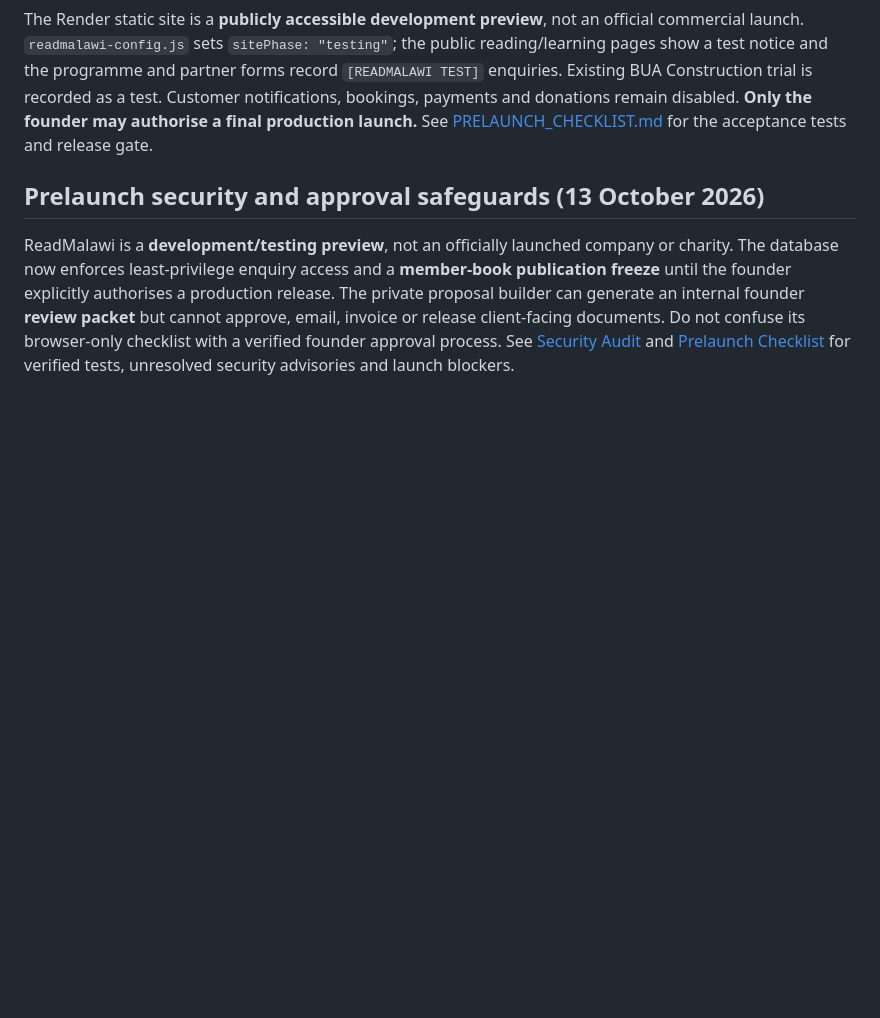
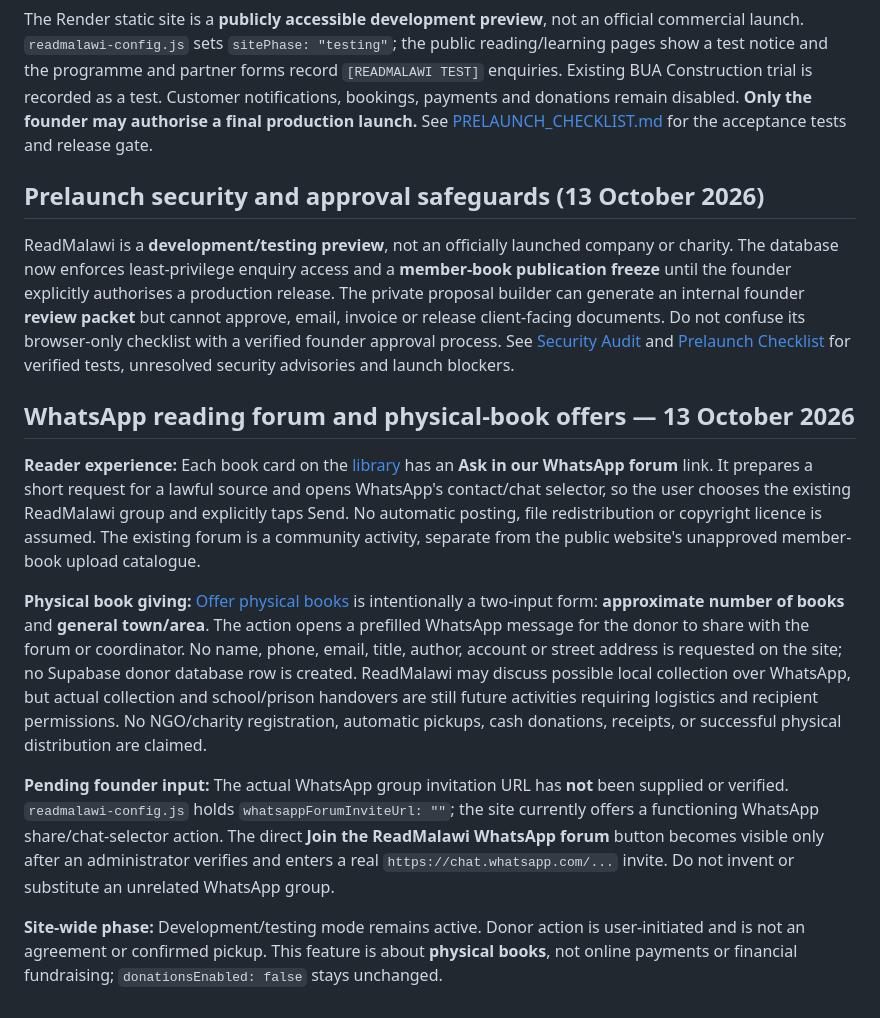
Before and after one commit to ibrowsenterprise-lab/ReadMalawi, a Markdown page: README.md, the part around the change. GitHub-like rendering; blank space fills up the shorter version.

Commit message:
Document simple WhatsApp reading requests and two-field physical book offers

```diff
--- a/README.md
+++ b/README.md
@@ -74,3 +74,13 @@ The Render static site is a **publicly accessible development preview**, not an
 ## Prelaunch security and approval safeguards (13 October 2026)
 
 ReadMalawi is a **development/testing preview**, not an officially launched company or charity. The database now enforces least-privilege enquiry access and a **member-book publication freeze** until the founder explicitly authorises a production release. The private proposal builder can generate an internal founder **review packet** but cannot approve, email, invoice or release client-facing documents. Do not confuse its browser-only checklist with a verified founder approval process. See [Security Audit](SECURITY_AUDIT_2026-10-13.md) and [Prelaunch Checklist](PRELAUNCH_CHECKLIST.md) for verified tests, unresolved security advisories and launch blockers.
+
+## WhatsApp reading forum and physical-book offers — 13 October 2026
+
+**Reader experience:** Each book card on the [library](library.html#whatsapp-forum) has an **Ask in our WhatsApp forum** link. It prepares a short request for a lawful source and opens WhatsApp's contact/chat selector, so the user chooses the existing ReadMalawi group and explicitly taps Send. No automatic posting, file redistribution or copyright licence is assumed. The existing forum is a community activity, separate from the public website's unapproved member-book upload catalogue.
+
+**Physical book giving:** [Offer physical books](assets/physical-books.html) is intentionally a two-input form: **approximate number of books** and **general town/area**. The action opens a prefilled WhatsApp message for the donor to share with the forum or coordinator. No name, phone, email, title, author, account or street address is requested on the site; no Supabase donor database row is created. ReadMalawi may discuss possible local collection over WhatsApp, but actual collection and school/prison handovers are still future activities requiring logistics and recipient permissions. No NGO/charity registration, automatic pickups, cash donations, receipts, or successful physical distribution are claimed.
+
+**Pending founder input:** The actual WhatsApp group invitation URL has **not** been supplied or verified. `readmalawi-config.js` holds `whatsappForumInviteUrl: ""`; the site currently offers a functioning WhatsApp share/chat-selector action. The direct **Join the ReadMalawi WhatsApp forum** button becomes visible only after an administrator verifies and enters a real `https://chat.whatsapp.com/...` invite. Do not invent or substitute an unrelated WhatsApp group.
+
+**Site-wide phase:** Development/testing mode remains active. Donor action is user-initiated and is not an agreement or confirmed pickup. This feature is about **physical books**, not online payments or financial fundraising; `donationsEnabled: false` stays unchanged.
```
